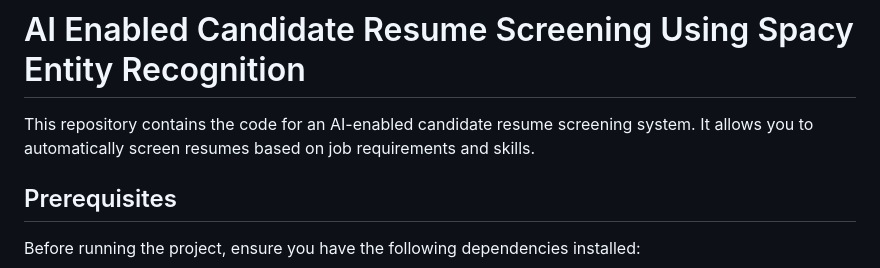
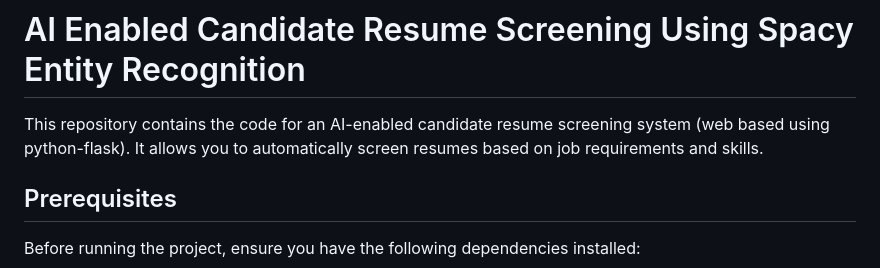
Before and after one commit to jeeban101/AI-Enabled-Candidate-Resume-Screening-, a Markdown page: readme.md, the part around the change. Drawn GitHub-style.

```diff
--- a/readme.md
+++ b/readme.md
@@ -1,6 +1,6 @@
 # AI Enabled Candidate Resume Screening Using Spacy Entity Recognition
 
-This repository contains the code for an AI-enabled candidate resume screening system. It allows you to automatically screen resumes based on job requirements and skills.
+This repository contains the code for an AI-enabled candidate resume screening system (web based using python-flask). It allows you to automatically screen resumes based on job requirements and skills.
 
 ## Prerequisites
 
```
